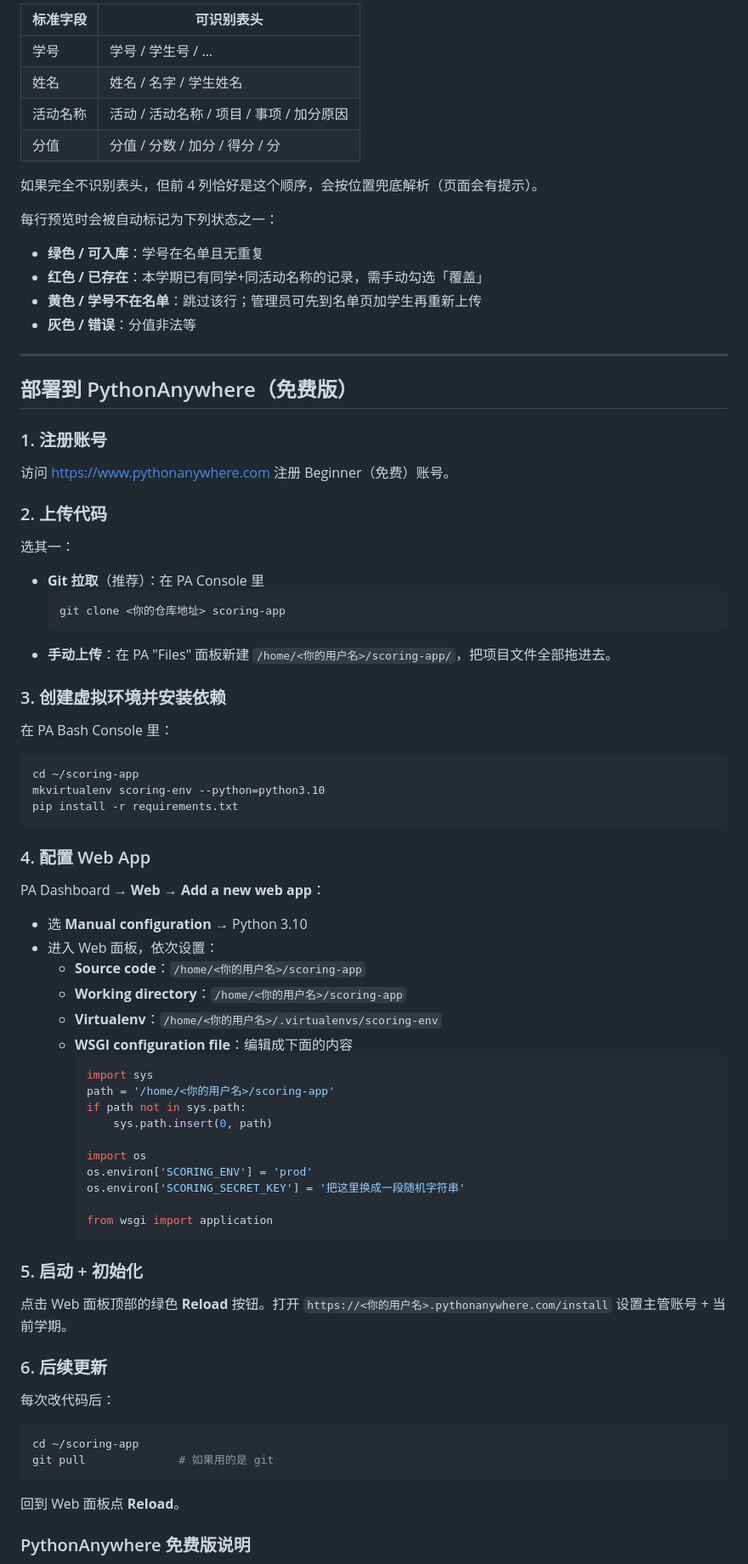
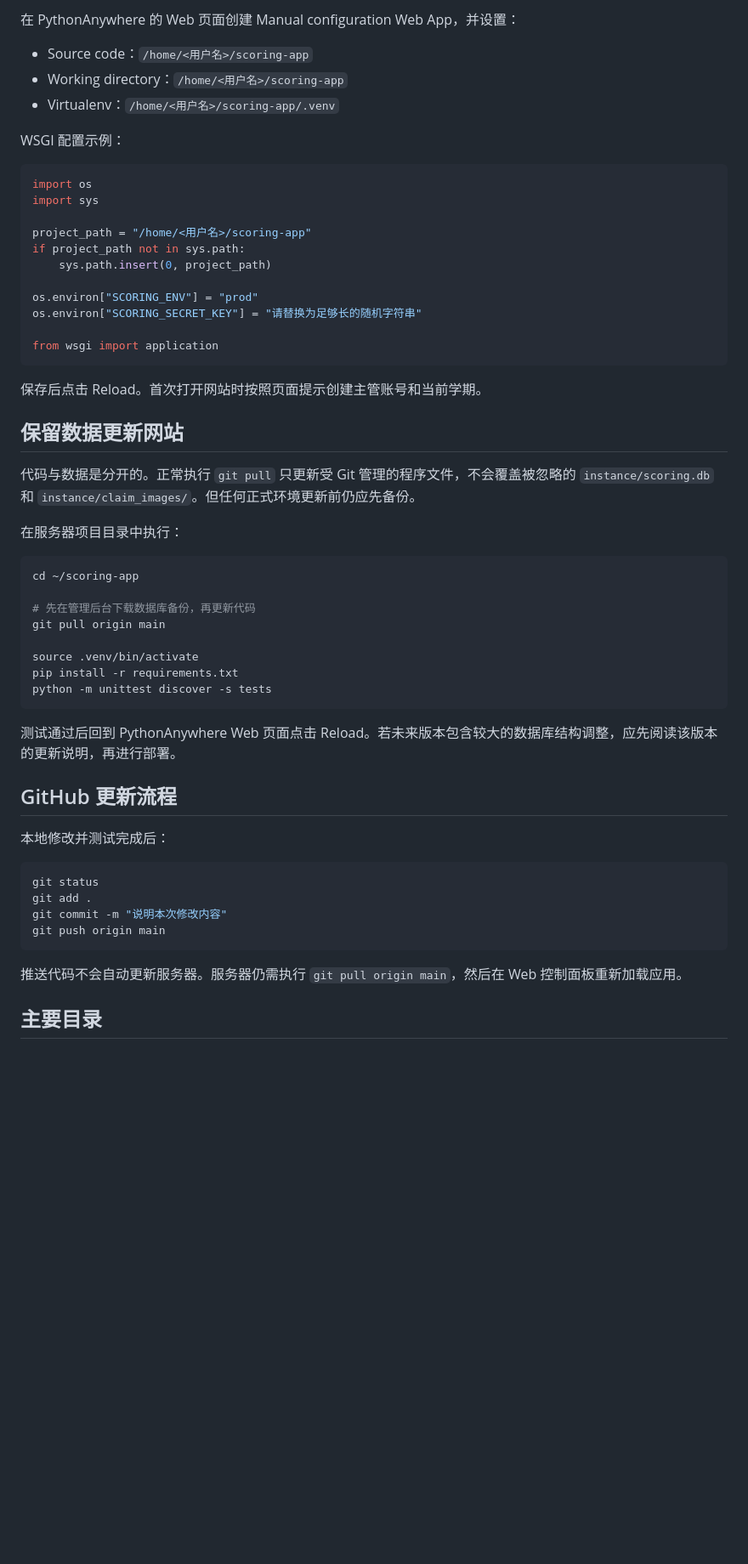
Before and after one commit to lianboy123/scoring-app, a Markdown page: README.md, the part around one of its changes. Shown at 85% size. GitHub-like rendering; blank space fills up the shorter version.

````diff
--- a/README.md
+++ b/README.md
@@ -84,78 +148,59 @@ python -m unittest discover -s tests
 
-| 标准字段 | 可识别表头 |
-|---|---|
-| 学号 | 学号 / 学生号 / … |
-| 姓名 | 姓名 / 名字 / 学生姓名 |
-| 活动名称 | 活动 / 活动名称 / 项目 / 事项 / 加分原因 |
-| 分值 | 分值 / 分数 / 加分 / 得分 / 分 |
+在 PythonAnywhere 的 Web 页面创建 Manual configuration Web App，并设置：
 
-如果完全不识别表头，但前 4 列恰好是这个顺序，会按位置兜底解析（页面会有提示）。
+- Source code：`/home/<用户名>/scoring-app`
+- Working directory：`/home/<用户名>/scoring-app`
+- Virtualenv：`/home/<用户名>/scoring-app/.venv`
 
-每行预览时会被自动标记为下列状态之一：
+WSGI 配置示例：
 
-- **绿色 / 可入库**：学号在名单且无重复
-- **红色 / 已存在**：本学期已有同学+同活动名称的记录，需手动勾选「覆盖」
-- **黄色 / 学号不在名单**：跳过该行；管理员可先到名单页加学生再重新上传
-- **灰色 / 错误**：分值非法等
+```python
+import os
+import sys
 
----
+project_path = "/home/<用户名>/scoring-app"
+if project_path not in sys.path:
+    sys.path.insert(0, project_path)
 
-## 部署到 PythonAnywhere（免费版）
+os.environ["SCORING_ENV"] = "prod"
+os.environ["SCORING_SECRET_KEY"] = "请替换为足够长的随机字符串"
 
-### 1. 注册账号
-访问 https://www.pythonanywhere.com 注册 Beginner（免费）账号。
+from wsgi import application
+```
 
-### 2. 上传代码
-选其一：
+保存后点击 Reload。首次打开网站时按照页面提示创建主管账号和当前学期。
 
-- **Git 拉取**（推荐）：在 PA Console 里
-  ```bash
-  git clone <你的仓库地址> scoring-app
-  ```
-- **手动上传**：在 PA "Files" 面板新建 `/home/<你的用户名>/scoring-app/`，把项目文件全部拖进去。
+## 保留数据更新网站
 
-### 3. 创建虚拟环境并安装依赖
-在 PA Bash Console 里：
+代码与数据是分开的。正常执行 `git pull` 只更新受 Git 管理的程序文件，不会覆盖被忽略的 `instance/scoring.db` 和 `instance/claim_images/`。但任何正式环境更新前仍应先备份。
+
+在服务器项目目录中执行：
 
 ```bash
 cd ~/scoring-app
-mkvirtualenv scoring-env --python=python3.10
+
+# 先在管理后台下载数据库备份，再更新代码
+git pull origin main
+
+source .venv/bin/activate
 pip install -r requirements.txt
+python -m unittest discover -s tests
 ```
 
-### 4. 配置 Web App
-PA Dashboard → **Web** → **Add a new web app**：
-- 选 **Manual configuration** → Python 3.10
-- 进入 Web 面板，依次设置：
-  - **Source code**：`/home/<你的用户名>/scoring-app`
-  - **Working directory**：`/home/<你的用户名>/scoring-app`
-  - **Virtualenv**：`/home/<你的用户名>/.virtualenvs/scoring-env`
-  - **WSGI configuration file**：编辑成下面的内容
-    ```python
-    import sys
-    path = '/home/<你的用户名>/scoring-app'
-    if path not in sys.path:
-        sys.path.insert(0, path)
+测试通过后回到 PythonAnywhere Web 页面点击 Reload。若未来版本包含较大的数据库结构调整，应先阅读该版本的更新说明，再进行部署。
 
-    import os
-    os.environ['SCORING_ENV'] = 'prod'
-    os.environ['SCORING_SECRET_KEY'] = '把这里换成一段随机字符串'
+## GitHub 更新流程
 
-    from wsgi import application
-    ```
-
-### 5. 启动 + 初始化
-点击 Web 面板顶部的绿色 **Reload** 按钮。打开 `https://<你的用户名>.pythonanywhere.com/install` 设置主管账号 + 当前学期。
-
-### 6. 后续更新
-每次改代码后：
+本地修改并测试完成后：
 
 ```bash
-cd ~/scoring-app
-git pull              # 如果用的是 git
+git status
+git add .
+git commit -m "说明本次修改内容"
+git push origin main
 ```
 
-回到 Web 面板点 **Reload**。
+推送代码不会自动更新服务器。服务器仍需执行 `git pull origin main`，然后在 Web 控制面板重新加载应用。
 
-### PythonAnywhere 免费版说明
+## 主要目录
 
````
Also changed, not shown: other parts of README.md (+150 -126 lines).
